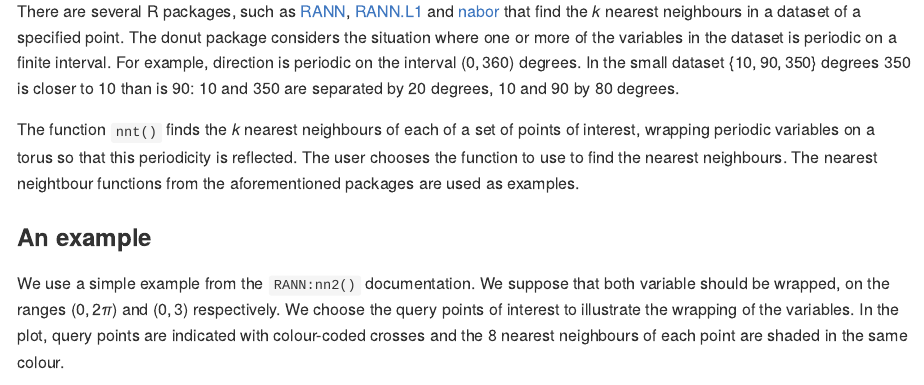
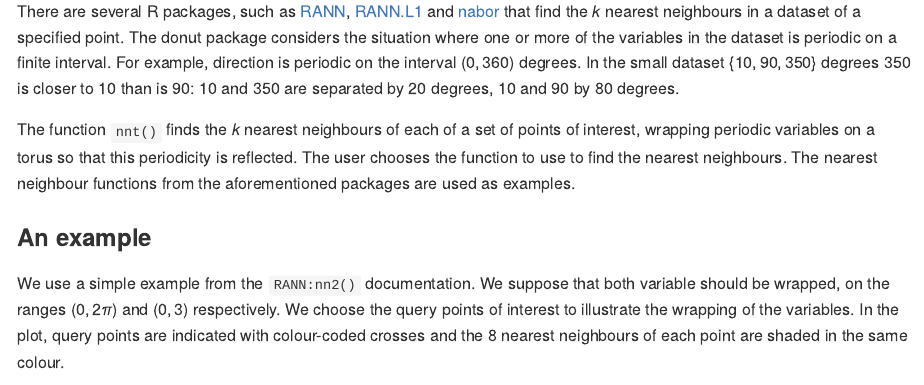
Before and after one commit to paulnorthrop/donut, an R Markdown document (README.Rmd): the page in a window 1100 px wide, from 240 px down. The pictures show the output file README.md that the author committed with the source, drawn offline in the style of GitHub; badge pictures from the web are left out.

Commit message:
Typos [ci skip]

```diff
--- a/README.Rmd
+++ b/README.Rmd
@@ -24,7 +24,7 @@ knitr::opts_chunk$set(
 
 There are several R packages, such as [RANN](https://cran.r-project.org/package=RANN), [RANN.L1](https://cran.r-project.org/package=RANN.L1) and [nabor](https://cran.r-project.org/package=nabor) that find the $k$ nearest neighbours in a dataset of a specified point.  The donut package considers the situation where one or more of the variables in the dataset is periodic on a finite interval.  For example, direction is periodic on the interval $(0, 360)$ degrees.  In the small dataset $\{10, 90, 350\}$ degrees 350 is closer to 10 than is 90: 10 and 350 are separated by 20 degrees, 10 and 90 by 80 degrees.
 
-The function `nnt()` finds the $k$ nearest neighbours of each of a set of points of interest, wrapping periodic variables on a torus so that this periodicity is reflected. The user chooses the function to use to find the nearest neighbours.  The nearest neightbour functions from the aforementioned packages are used as examples.
+The function `nnt()` finds the $k$ nearest neighbours of each of a set of points of interest, wrapping periodic variables on a torus so that this periodicity is reflected. The user chooses the function to use to find the nearest neighbours.  The nearest neighbour functions from the aforementioned packages are used as examples.
 
 ### An example
 
```
Also changed, not shown: R/nearest_neighbours_on_a_torus.R (+1 -1 lines), README.md, 1 other file.
